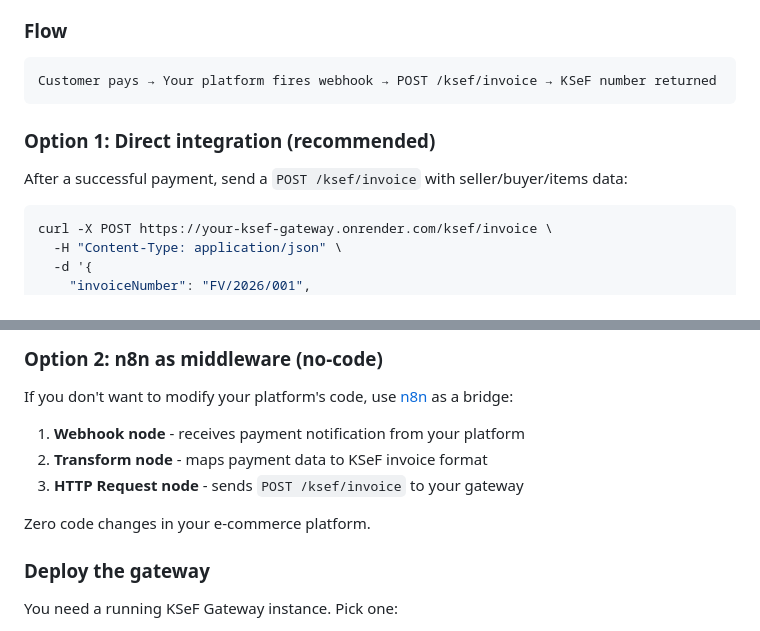
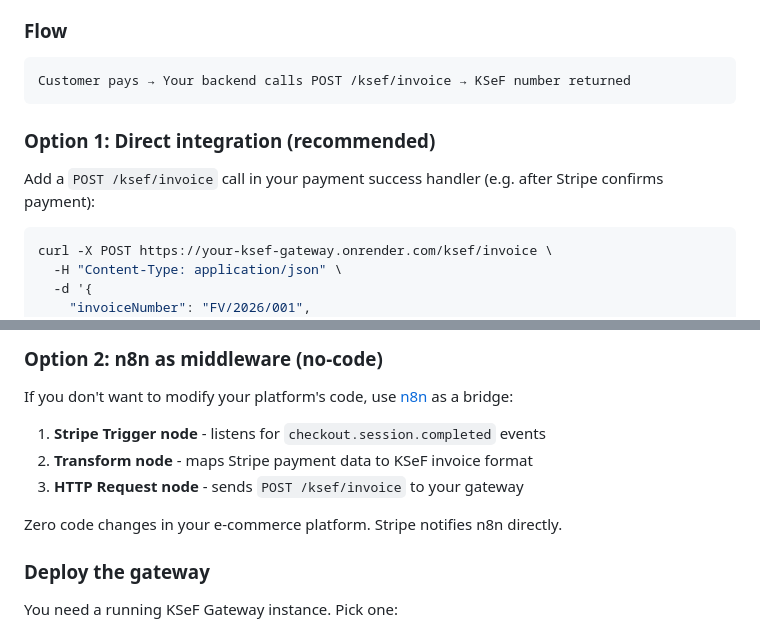
Before and after one commit to jurczykpawel/ksef-gateway, a Markdown page: README.md, 2 parts joined by grey strips. GitHub-like rendering.

Commit message:
Fix e-commerce integration flow: clarify webhook vs backend call
Replace vague "platform fires webhook" with concrete descriptions:
direct call in payment success handler, or Stripe Trigger in n8n.

Co-Authored-By: Claude Opus 4.6 (1M context) <noreply@anthropic.com>

````diff
--- a/README.md
+++ b/README.md
@@ -271,12 +271,12 @@ KSeF Gateway is a standalone service - deploy it separately and call its API fro
 ### Flow
 
 ```
-Customer pays → Your platform fires webhook → POST /ksef/invoice → KSeF number returned
+Customer pays → Your backend calls POST /ksef/invoice → KSeF number returned
 ```
 
 ### Option 1: Direct integration (recommended)
 
-After a successful payment, send a `POST /ksef/invoice` with seller/buyer/items data:
+Add a `POST /ksef/invoice` call in your payment success handler (e.g. after Stripe confirms payment):
 
 ```bash
 curl -X POST https://your-ksef-gateway.onrender.com/ksef/invoice \
@@ -296,11 +296,11 @@ curl -X POST https://your-ksef-gateway.onrender.com/ksef/invoice \
 
 If you don't want to modify your platform's code, use [n8n](https://n8n.io/) as a bridge:
 
-1. **Webhook node** - receives payment notification from your platform
-2. **Transform node** - maps payment data to KSeF invoice format
+1. **Stripe Trigger node** - listens for `checkout.session.completed` events
+2. **Transform node** - maps Stripe payment data to KSeF invoice format
 3. **HTTP Request node** - sends `POST /ksef/invoice` to your gateway
 
-Zero code changes in your e-commerce platform.
+Zero code changes in your e-commerce platform. Stripe notifies n8n directly.
 
 ### Deploy the gateway
 
````
